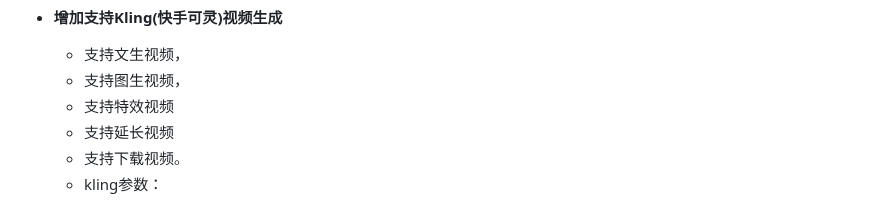
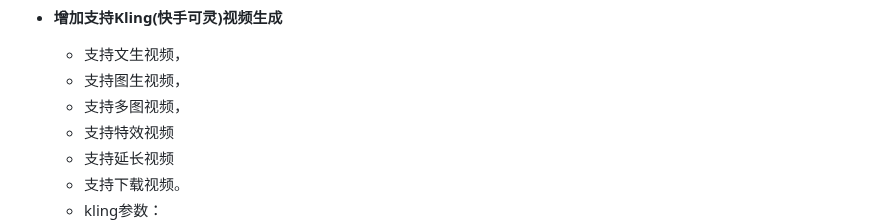
Before and after one commit to vual/lobe-chat-pro, a Markdown page: README.md, the part around the change. GitHub-like rendering.

Commit message:
支持keling多图视频。

```diff
--- a/README.md
+++ b/README.md
@@ -77,6 +77,7 @@
 - **增加支持Kling(快手可灵)视频生成**
   - 支持文生视频，
   - 支持图生视频，
+  - 支持多图视频，
   - 支持特效视频
   - 支持延长视频
   - 支持下载视频。
```
